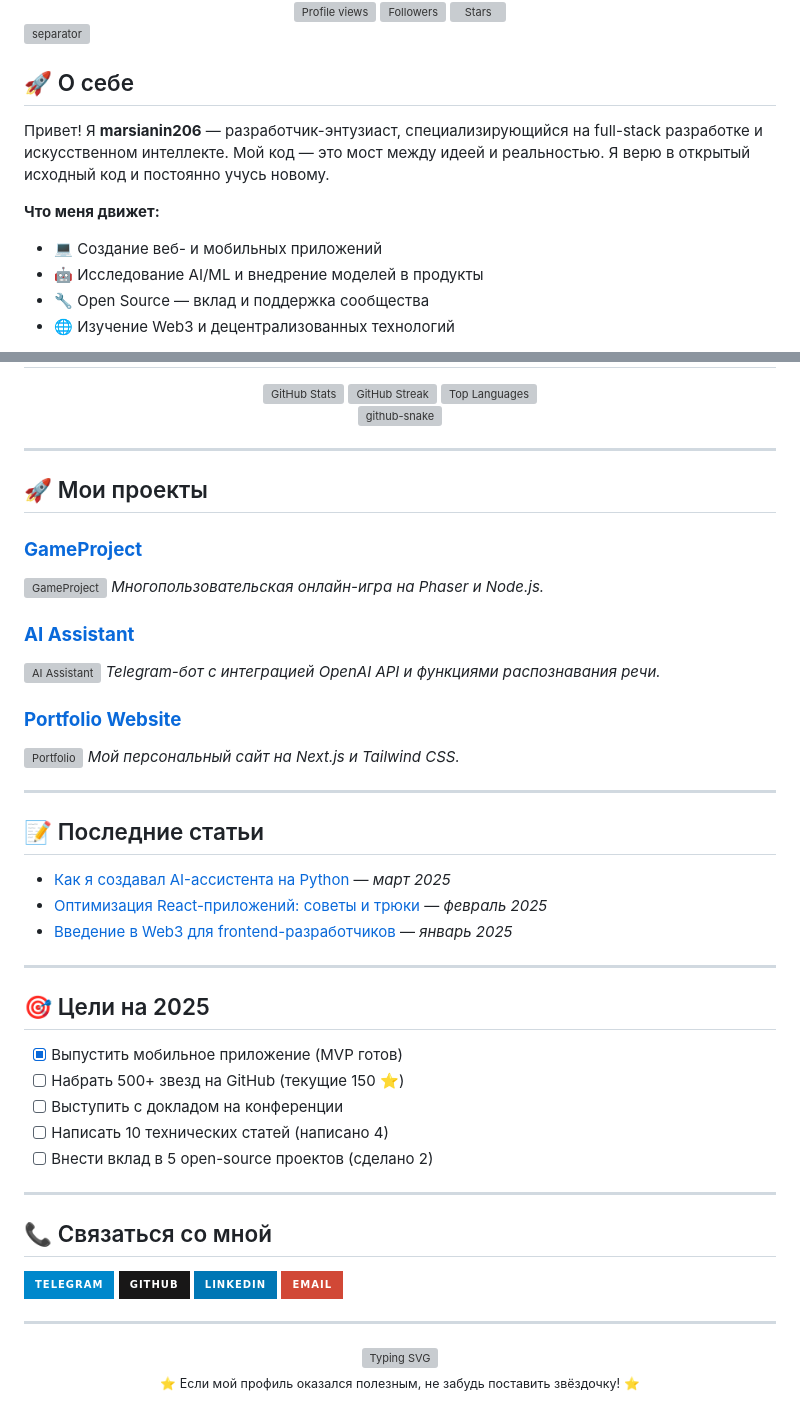
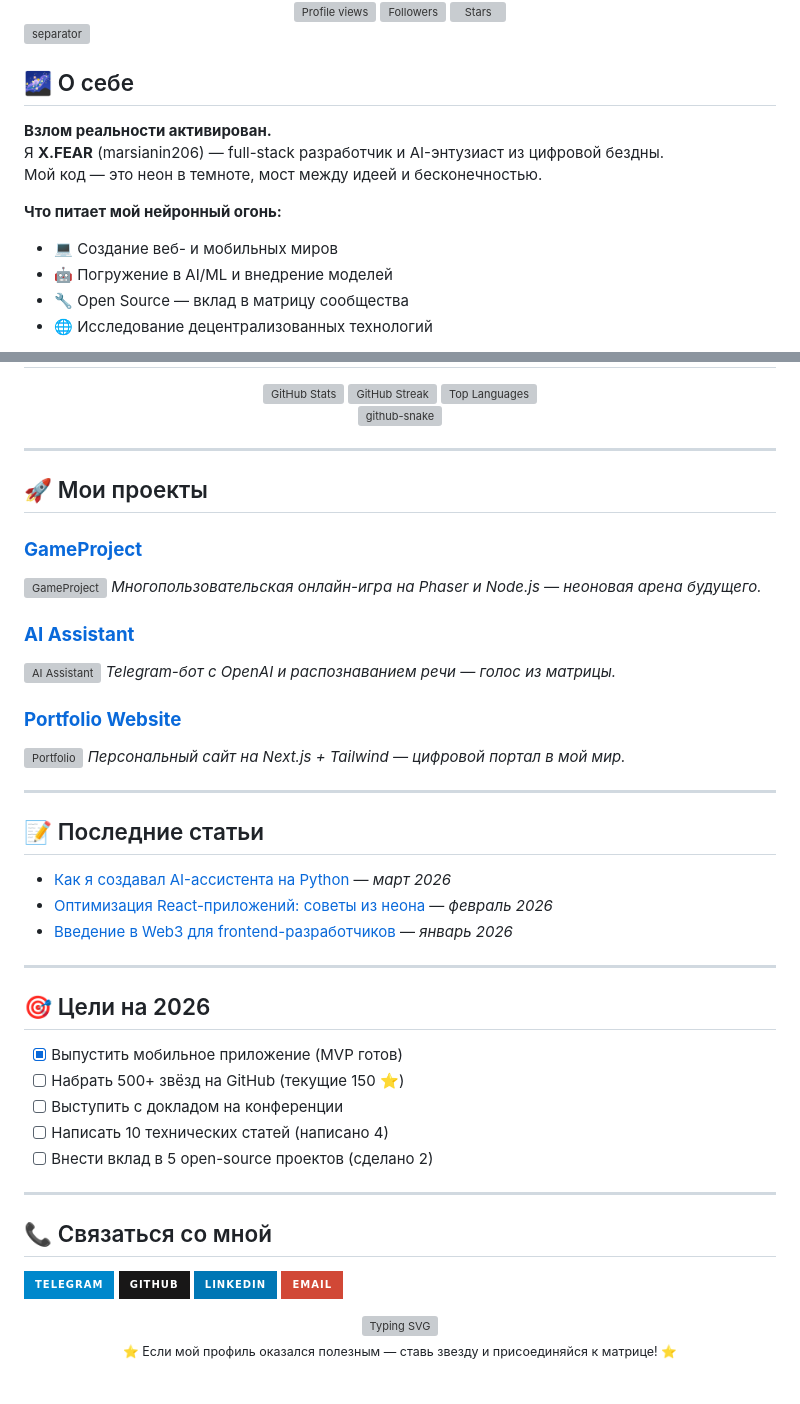
Before and after one commit to marsianin206/marsianin206, a Markdown page: README.md, 2 parts joined by grey strips. Rendered like a GitHub page; badges without logos; grey boxes are pictures that could not be loaded.

Commit message:
Revise README for branding and project updates
Updated the README file to reflect new personal branding and project descriptions, including new images and links.

```diff
--- a/README.md
+++ b/README.md
@@ -14,14 +15,14 @@
 <img width="100%" src="https://capsule-render.vercel.app/api?type=waving&color=00FF00&height=2&section=header&fontSize=0" alt="separator" />
 
-## 🚀 О себе
+## 🌌 О себе
+**Взлом реальности активирован.**
+Я **X.FEAR** (marsianin206) — full-stack разработчик и AI-энтузиаст из цифровой бездны.
+Мой код — это неон в темноте, мост между идеей и бесконечностью.
 
-Привет! Я **marsianin206** — разработчик-энтузиаст, специализирующийся на full-stack разработке и искусственном интеллекте. Мой код — это мост между идеей и реальностью. Я верю в открытый исходный код и постоянно учусь новому.
+**Что питает мой нейронный огонь:**
+- 💻 Создание веб- и мобильных миров
+- 🤖 Погружение в AI/ML и внедрение моделей
+- 🔧 Open Source — вклад в матрицу сообщества
+- 🌐 Исследование децентрализованных технологий
 
-**Что меня движет:**
-- 💻 Создание веб- и мобильных приложений
-- 🤖 Исследование AI/ML и внедрение моделей в продукты
-- 🔧 Open Source — вклад и поддержка сообщества
-- 🌐 Изучение Web3 и децентрализованных технологий
-
-<!-- Одна анимированная гифка для настроения (ссылка стабильна) -->
 <div align="center">
@@ -101,50 +94,42 @@
 </div>
 
 ---
-
 ## 🚀 Мои проекты
-
 ### [**GameProject**](https://github.com/marsianin206/game-project)
 ![GameProject](https://github-readme-stats.vercel.app/api/pin/?username=marsianin206&repo=game-project&theme=radical&hide_border=true&bg_color=0D1117&title_color=00FF00&text_color=FFFFFF)
-*Многопользовательская онлайн-игра на Phaser и Node.js.*
+*Многопользовательская онлайн-игра на Phaser и Node.js — неоновая арена будущего.*
 
 ### [**AI Assistant**](https://github.com/marsianin206/ai-assistant)
 ![AI Assistant](https://github-readme-stats.vercel.app/api/pin/?username=marsianin206&repo=ai-assistant&theme=radical&hide_border=true&bg_color=0D1117&title_color=00FF00&text_color=FFFFFF)
-*Telegram-бот с интеграцией OpenAI API и функциями распознавания речи.*
+*Telegram-бот с OpenAI и распознаванием речи — голос из матрицы.*
 
 ### [**Portfolio Website**](https://github.com/marsianin206/portfolio)
 ![Portfolio](https://github-readme-stats.vercel.app/api/pin/?username=marsianin206&repo=portfolio&theme=radical&hide_border=true&bg_color=0D1117&title_color=00FF00&text_color=FFFFFF)
-*Мой персональный сайт на Next.js и Tailwind CSS.*
+*Персональный сайт на Next.js + Tailwind — цифровой портал в мой мир.*
 
 ---
-
 ## 📝 Последние статьи
-<!-- Автоматически обновляемый список через GitHub Actions (пример) -->
-- [Как я создавал AI-ассистента на Python](https://example.com) — *март 2025*
-- [Оптимизация React-приложений: советы и трюки](https://example.com) — *февраль 2025*
-- [Введение в Web3 для frontend-разработчиков](https://example.com) — *январь 2025*
+- [Как я создавал AI-ассистента на Python](https://example.com) — *март 2026*
+- [Оптимизация React-приложений: советы из неона](https://example.com) — *февраль 2026*
+- [Введение в Web3 для frontend-разработчиков](https://example.com) — *январь 2026*
 
 ---
-
-## 🎯 Цели на 2025
+## 🎯 Цели на 2026
 - [x] Выпустить мобильное приложение (MVP готов)
-- [ ] Набрать 500+ звезд на GitHub (текущие 150 ⭐)
+- [ ] Набрать 500+ звёзд на GitHub (текущие 150 ⭐)
 - [ ] Выступить с докладом на конференции
 - [ ] Написать 10 технических статей (написано 4)
 - [ ] Внести вклад в 5 open-source проектов (сделано 2)
 
 ---
-
 ## 📞 Связаться со мной
 [![Telegram](https://img.shields.io/badge/-Telegram-0088CC?style=for-the-badge&logo=telegram&logoColor=white)](https://t.me/SER_X_FEAR)
 [![GitHub](https://img.shields.io/badge/-GitHub-181717?style=for-the-badge&logo=github&logoColor=white)](https://github.com/marsianin206)
 [![LinkedIn](https://img.shields.io/badge/-LinkedIn-0077B5?style=for-the-badge&logo=linkedin&logoColor=white)](https://linkedin.com/in/marsianin206)
 [![Email](https://img.shields.io/badge/-Email-D14836?style=for-the-badge&logo=gmail&logoColor=white)](mailto:marsianin206@gmail.com)
 
----
-
 <div align="center">
   <img src="https://readme-typing-svg.demolab.com?font=Fira+Code&weight=500&size=20&pause=1000&color=00FF00&center=true&vCenter=true&width=500&lines=Thanks+for+stopping+by!+%F0%9F%98%8A;Let's+create+something+amazing+together!+%F0%9F%9A%80" alt="Typing SVG" />
   <br>
-  <sub>⭐ Если мой профиль оказался полезным, не забудь поставить звёздочку! ⭐</sub>
+  <sub>⭐ Если мой профиль оказался полезным — ставь звезду и присоединяйся к матрице! ⭐</sub>
 </div>
```
Also changed, not shown: other parts of README.md (+5 -12 lines).
